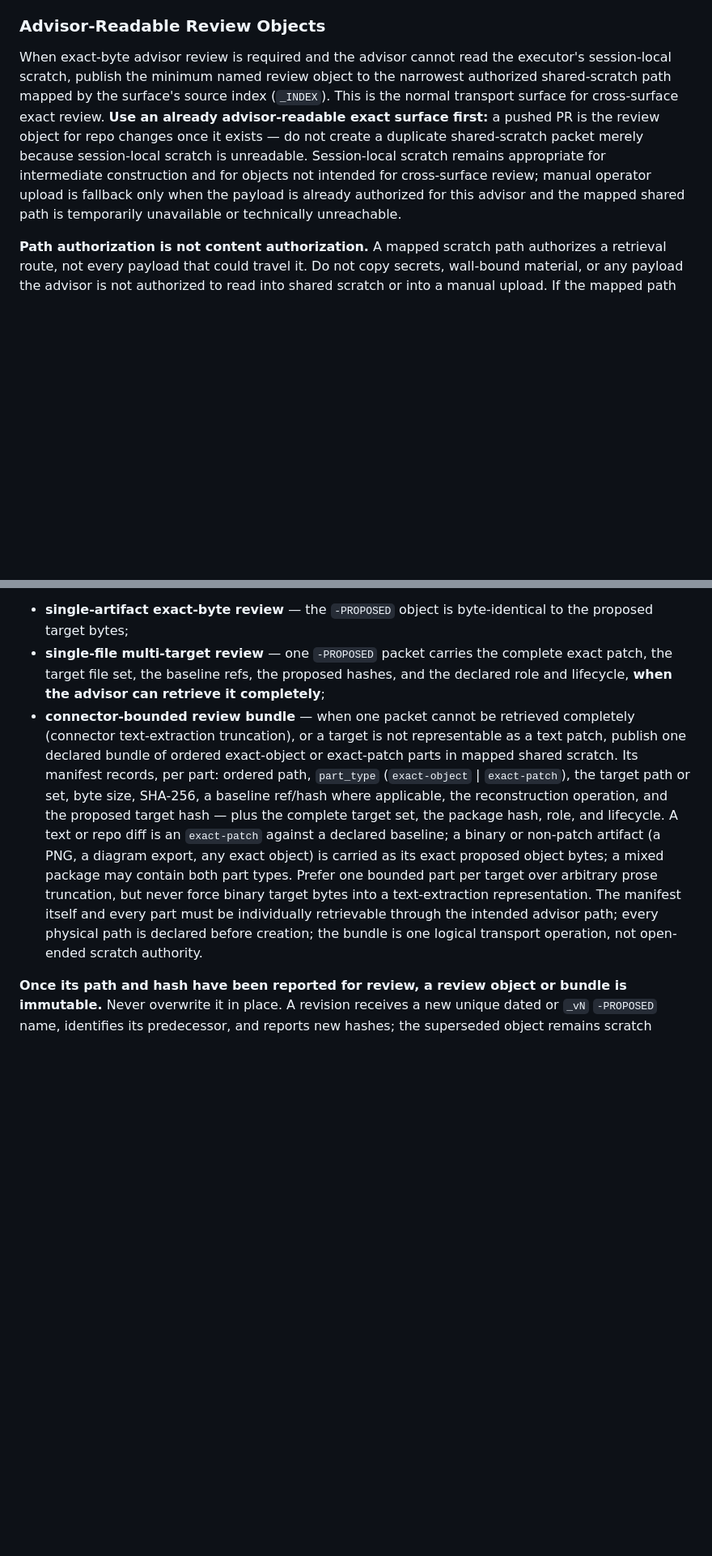
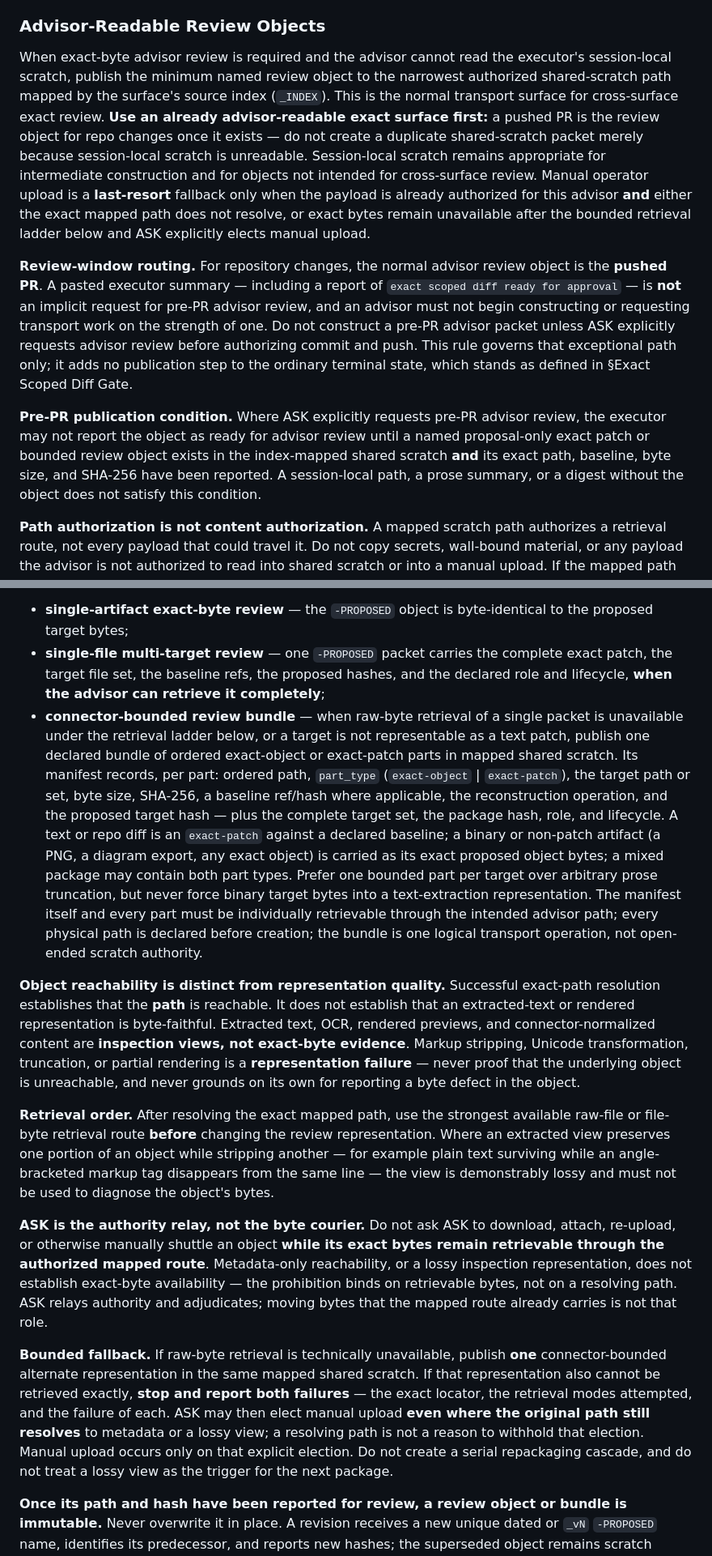
Before and after one commit to apexSolarKiss/urban-observatory, a Markdown page: AGENTS.md, 2 parts joined by grey strips. Shown at 81% size. Rendered like a GitHub page; blank space fills up the shorter version.

```diff
--- a/AGENTS.md
+++ b/AGENTS.md
@@ -362,7 +378,11 @@ Exact scoped diff review is the mandatory approval checkpoint before meaningful
 ### Advisor-Readable Review Objects
 <!-- rule-id: advisor-readable-review-objects -->
 
-When exact-byte advisor review is required and the advisor cannot read the executor's session-local scratch, publish the minimum named review object to the narrowest authorized shared-scratch path mapped by the surface's source index (`_INDEX`). This is the normal transport surface for cross-surface exact review. **Use an already advisor-readable exact surface first:** a pushed PR is the review object for repo changes once it exists — do not create a duplicate shared-scratch packet merely because session-local scratch is unreadable. Session-local scratch remains appropriate for intermediate construction and for objects not intended for cross-surface review; manual operator upload is fallback only when the payload is already authorized for this advisor and the mapped shared path is temporarily unavailable or technically unreachable.
+When exact-byte advisor review is required and the advisor cannot read the executor's session-local scratch, publish the minimum named review object to the narrowest authorized shared-scratch path mapped by the surface's source index (`_INDEX`). This is the normal transport surface for cross-surface exact review. **Use an already advisor-readable exact surface first:** a pushed PR is the review object for repo changes once it exists — do not create a duplicate shared-scratch packet merely because session-local scratch is unreadable. Session-local scratch remains appropriate for intermediate construction and for objects not intended for cross-surface review. Manual operator upload is a **last-resort** fallback only when the payload is already authorized for this advisor **and** either the exact mapped path does not resolve, or exact bytes remain unavailable after the bounded retrieval ladder below and ASK explicitly elects manual upload.
+
+**Review-window routing.** For repository changes, the normal advisor review object is the **pushed PR**. A pasted executor summary — including a report of `exact scoped diff ready for approval` — is **not** an implicit request for pre-PR advisor review, and an advisor must not begin constructing or requesting transport work on the strength of one. Do not construct a pre-PR advisor packet unless ASK explicitly requests advisor review before authorizing commit and push. This rule governs that exceptional path only; it adds no publication step to the ordinary terminal state, which stands as defined in §Exact Scoped Diff Gate.
+
+**Pre-PR publication condition.** Where ASK explicitly requests pre-PR advisor review, the executor may not report the object as ready for advisor review until a named proposal-only exact patch or bounded review object exists in the index-mapped shared scratch **and** its exact path, baseline, byte size, and SHA-256 have been reported. A session-local path, a prose summary, or a digest without the object does not satisfy this condition.
 
 **Path authorization is not content authorization.** A mapped scratch path authorizes a retrieval route, not every payload that could travel it. Do not copy secrets, wall-bound material, or any payload the advisor is not authorized to read into shared scratch or into a manual upload. If the mapped path or the payload is outside the advisor's authorized read surface, stop and ask ASK to name an authorized review surface; upload does not cure an authorization boundary and never bypasses a wall.
 
@@ -372,7 +392,15 @@ The review object carries its proposal status in its **scratch path, filename, a
 
 - **single-artifact exact-byte review** — the `-PROPOSED` object is byte-identical to the proposed target bytes;
 - **single-file multi-target review** — one `-PROPOSED` packet carries the complete exact patch, the target file set, the baseline refs, the proposed hashes, and the declared role and lifecycle, **when the advisor can retrieve it completely**;
-- **connector-bounded review bundle** — when one packet cannot be retrieved completely (connector text-extraction truncation), or a target is not representable as a text patch, publish one declared bundle of ordered exact-object or exact-patch parts in mapped shared scratch. Its manifest records, per part: ordered path, `part_type` (`exact-object` | `exact-patch`), the target path or set, byte size, SHA-256, a baseline ref/hash where applicable, the reconstruction operation, and the proposed target hash — plus the complete target set, the package hash, role, and lifecycle. A text or repo diff is an `exact-patch` against a declared baseline; a binary or non-patch artifact (a PNG, a diagram export, any exact object) is carried as its exact proposed object bytes; a mixed package may contain both part types. Prefer one bounded part per target over arbitrary prose truncation, but never force binary target bytes into a text-extraction representation. The manifest itself and every part must be individually retrievable through the intended advisor path; every physical path is declared before creation; the bundle is one logical transport operation, not open-ended scratch authority.
+- **connector-bounded review bundle** — when raw-byte retrieval of a single packet is unavailable under the retrieval ladder below, or a target is not representable as a text patch, publish one declared bundle of ordered exact-object or exact-patch parts in mapped shared scratch. Its manifest records, per part: ordered path, `part_type` (`exact-object` | `exact-patch`), the target path or set, byte size, SHA-256, a baseline ref/hash where applicable, the reconstruction operation, and the proposed target hash — plus the complete target set, the package hash, role, and lifecycle. A text or repo diff is an `exact-patch` against a declared baseline; a binary or non-patch artifact (a PNG, a diagram export, any exact object) is carried as its exact proposed object bytes; a mixed package may contain both part types. Prefer one bounded part per target over arbitrary prose truncation, but never force binary target bytes into a text-extraction representation. The manifest itself and every part must be individually retrievable through the intended advisor path; every physical path is declared before creation; the bundle is one logical transport operation, not open-ended scratch authority.
+
+**Object reachability is distinct from representation quality.** Successful exact-path resolution establishes that the **path** is reachable. It does not establish that an extracted-text or rendered representation is byte-faithful. Extracted text, OCR, rendered previews, and connector-normalized content are **inspection views, not exact-byte evidence**. Markup stripping, Unicode transformation, truncation, or partial rendering is a **representation failure** — never proof that the underlying object is unreachable, and never grounds on its own for reporting a byte defect in the object.
+
+**Retrieval order.** After resolving the exact mapped path, use the strongest available raw-file or file-byte retrieval route **before** changing the review representation. Where an extracted view preserves one portion of an object while stripping another — for example plain text surviving while an angle-bracketed markup tag disappears from the same line — the view is demonstrably lossy and must not be used to diagnose the object's bytes.
+
+**ASK is the authority relay, not the byte courier.** Do not ask ASK to download, attach, re-upload, or otherwise manually shuttle an object **while its exact bytes remain retrievable through the authorized mapped route**. Metadata-only reachability, or a lossy inspection representation, does not establish exact-byte availability — the prohibition binds on retrievable bytes, not on a resolving path. ASK relays authority and adjudicates; moving bytes that the mapped route already carries is not that role.
+
+**Bounded fallback.** If raw-byte retrieval is technically unavailable, publish **one** connector-bounded alternate representation in the same mapped shared scratch. If that representation also cannot be retrieved exactly, **stop and report both failures** — the exact locator, the retrieval modes attempted, and the failure of each. ASK may then elect manual upload **even where the original path still resolves** to metadata or a lossy view; a resolving path is not a reason to withhold that election. Manual upload occurs only on that explicit election. Do not create a serial repackaging cascade, and do not treat a lossy view as the trigger for the next package.
 
 **Once its path and hash have been reported for review, a review object or bundle is immutable.** Never overwrite it in place. A revision receives a new unique dated or `_vN` `-PROPOSED` name, identifies its predecessor, and reports new hashes; the superseded object remains scratch provenance unless ASK separately authorizes retirement.
 
```
Also changed, not shown: other parts of AGENTS.md (+20 -4 lines).
